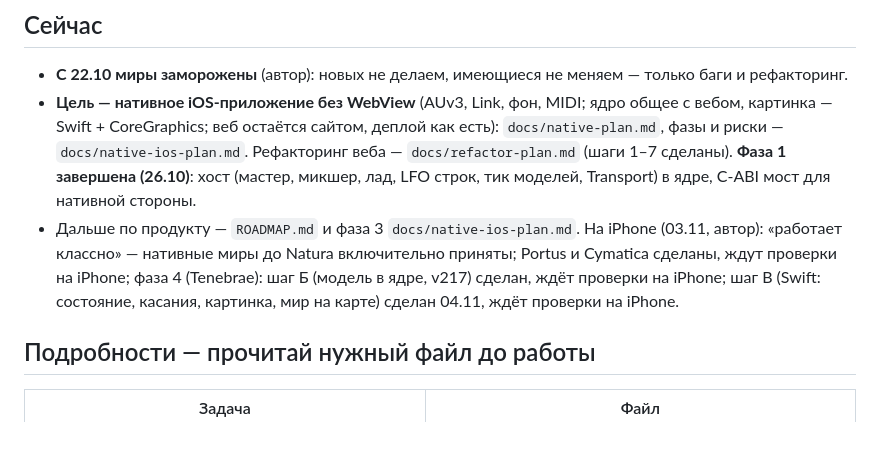
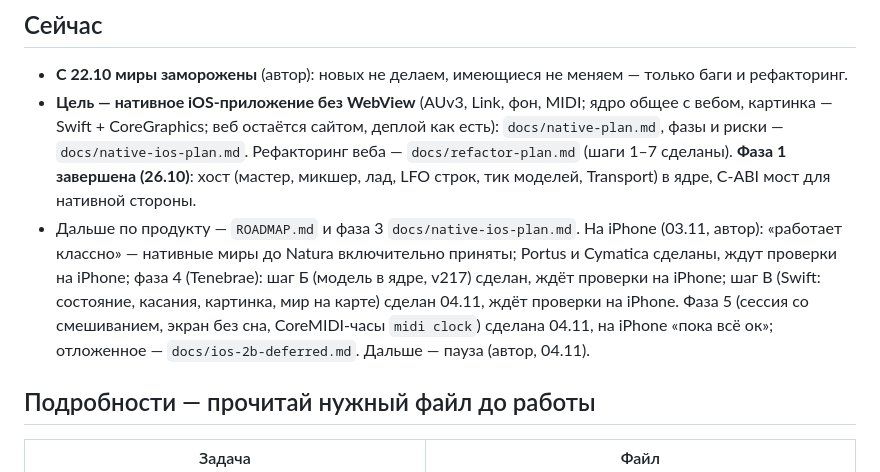
Before and after one commit to ai-slopes-hq/touch2decay, a Markdown page: CLAUDE.md, the part around the change. Drawn GitHub-style; blank space fills up the shorter version.

Commit message:
docs: CLAUDE.md status - phase 5 done, paused
- phase 5 (mixable session, screen on, CoreMIDI clock) accepted so far on iPhone
- deferred items live in docs/ios-2b-deferred.md

Co-Authored-By: Claude Opus 5.5 <noreply@anthropic.com>

```diff
--- a/CLAUDE.md
+++ b/CLAUDE.md
@@ -16,7 +16,7 @@
 
 - **С 22.10 миры заморожены** (автор): новых не делаем, имеющиеся не меняем — только баги и рефакторинг.
 - **Цель — нативное iOS-приложение без WebView** (AUv3, Link, фон, MIDI; ядро общее с вебом, картинка — Swift + CoreGraphics; веб остаётся сайтом, деплой как есть): `docs/native-plan.md`, фазы и риски — `docs/native-ios-plan.md`. Рефакторинг веба — `docs/refactor-plan.md` (шаги 1–7 сделаны). **Фаза 1 завершена (26.10)**: хост (мастер, микшер, лад, LFO строк, тик моделей, Transport) в ядре, C-ABI мост для нативной стороны.
-- Дальше по продукту — `ROADMAP.md` и фаза 3 `docs/native-ios-plan.md`. На iPhone (03.11, автор): «работает классно» — нативные миры до Natura включительно приняты; Portus и Cymatica сделаны, ждут проверки на iPhone; фаза 4 (Tenebrae): шаг Б (модель в ядре, v217) сделан, ждёт проверки на iPhone; шаг В (Swift: состояние, касания, картинка, мир на карте) сделан 04.11, ждёт проверки на iPhone.
+- Дальше по продукту — `ROADMAP.md` и фаза 3 `docs/native-ios-plan.md`. На iPhone (03.11, автор): «работает классно» — нативные миры до Natura включительно приняты; Portus и Cymatica сделаны, ждут проверки на iPhone; фаза 4 (Tenebrae): шаг Б (модель в ядре, v217) сделан, ждёт проверки на iPhone; шаг В (Swift: состояние, касания, картинка, мир на карте) сделан 04.11, ждёт проверки на iPhone. Фаза 5 (сессия со смешиванием, экран без сна, CoreMIDI-часы `midi clock`) сделана 04.11, на iPhone «пока всё ок»; отложенное — `docs/ios-2b-deferred.md`. Дальше — пауза (автор, 04.11).
 
 ## Подробности — прочитай нужный файл до работы
 
```
